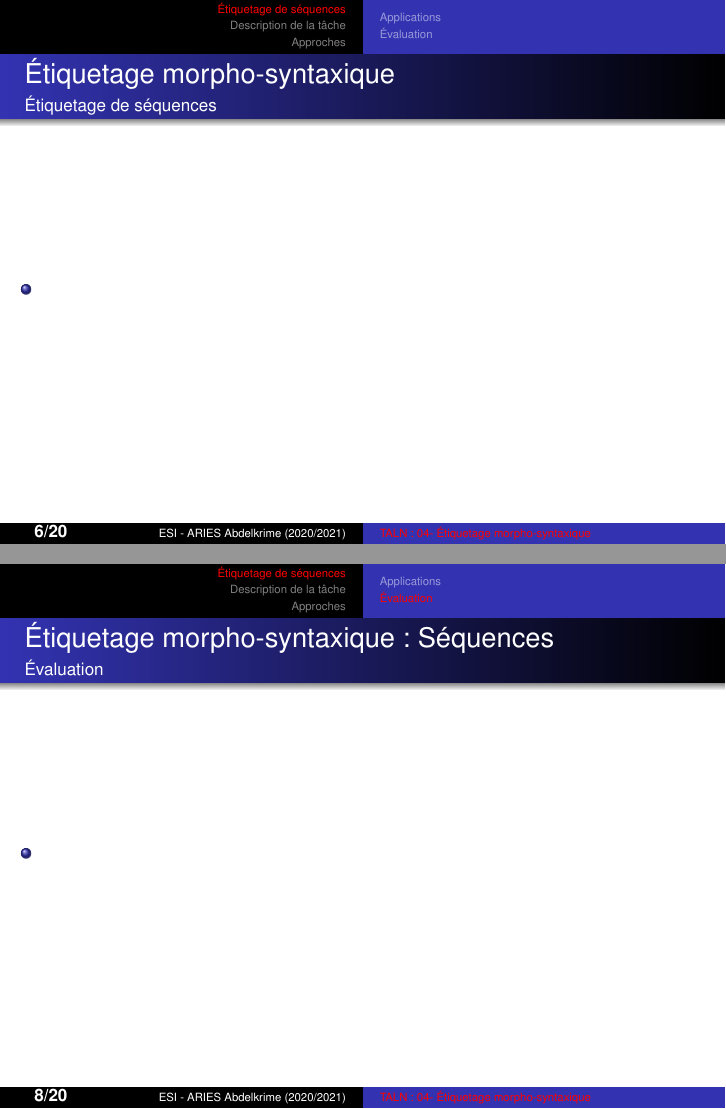
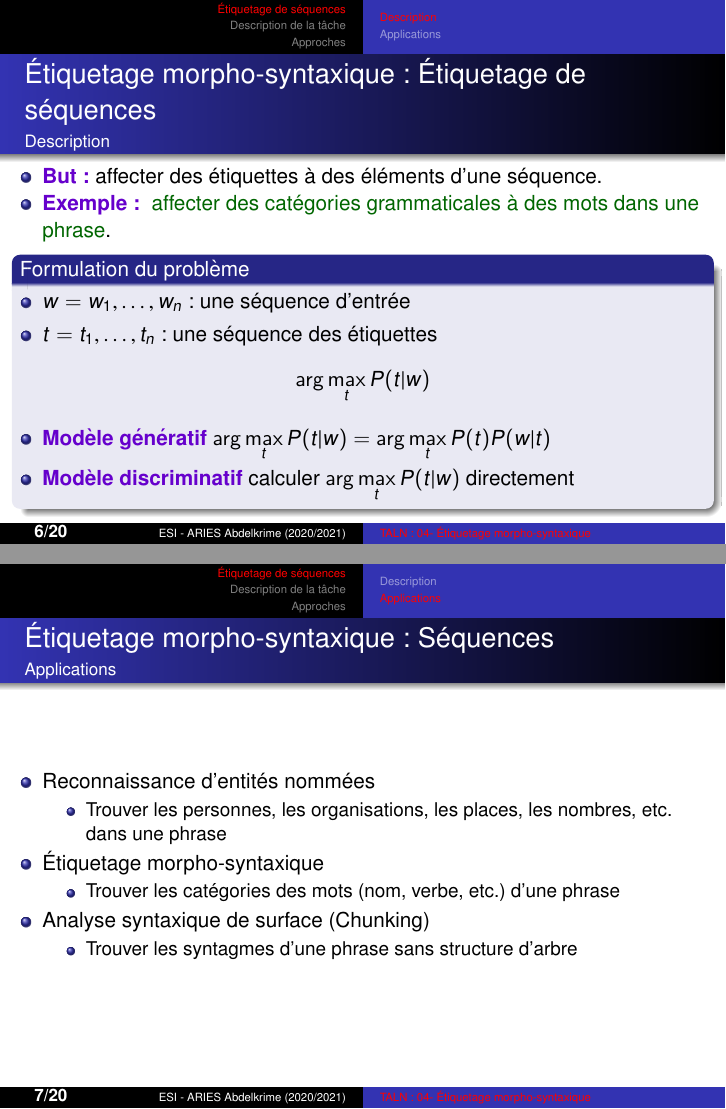
Before and after one commit to projeduc/ESI_TALN, LaTeX slides (pres/TALN04C-pos.tex): pages 6 and 8 of 21 before the commit and pages 6 and 7 of 21 after it, joined at a grey line. Compiled offline with pdfLaTeX.

Commit message:
chapitre 4 séquences

```diff
--- a/pres/TALN04C-pos.tex
+++ b/pres/TALN04C-pos.tex
@@ -40,14 +40,32 @@
 \section{Étiquetage de séquences}
 %===================================================================================
 
+\subsection{Description}
+
 \begin{frame}
-\frametitle{Étiquetage morpho-syntaxique}
-\framesubtitle{Étiquetage de séquences}
+\frametitle{Étiquetage morpho-syntaxique : Étiquetage de séquences}
+\framesubtitle{Description}
 
 
 \begin{itemize}
-	\item
+	\item \optword{But :} affecter des étiquettes à des éléments d'une séquence.
+	\item \optword{Exemple : } \expword{affecter des catégories grammaticales à des mots dans une phrase}.
 \end{itemize}
+
+\begin{block}{Formulation du problème}
+	\begin{itemize}
+		\item $w = w_1, \ldots, w_n$ : une séquence d'entrée
+		\item $t = t_1, \ldots, t_n$ : une séquence des étiquettes
+	\end{itemize}
+	\begin{center}
+		$ \arg\max\limits_t P(t | w)$
+	\end{center}
+
+	\begin{itemize}
+		\item \optword{Modèle génératif} $ \arg\max\limits_t P(t | w) = \arg\max\limits_t P(t) P(w | t) $
+		\item \optword{Modèle discriminatif} calculer $\arg\max\limits_t P(t | w)$ directement
+	\end{itemize}
+\end{block}
 
 \end{frame}
 
@@ -59,17 +77,24 @@
 
 %eisenstein
 \begin{itemize}
-	\item
+	\item Reconnaissance d'entités nommées
+	\begin{itemize}
+		\item Trouver les personnes, les organisations, les places, les nombres, etc. dans une phrase
+	\end{itemize}
+	\item Étiquetage morpho-syntaxique
+	\begin{itemize}
+		\item Trouver les catégories des mots (nom, verbe, etc.) d'une phrase
+	\end{itemize}
+	\item Analyse syntaxique de surface (Chunking)
+	\begin{itemize}
+		\item Trouver les syntagmes d'une phrase sans structure d'arbre
+	\end{itemize}
 \end{itemize}
+
 
 \end{frame}
 
-\subsection{Évaluation}
-
 \begin{frame}
 \frametitle{Étiquetage morpho-syntaxique : Séquences}
-\framesubtitle{Évaluation}
+\framesubtitle{Applications (exemple)}
 
-\begin{itemize}
-	\item
-\end{itemize}
```
Also changed, not shown: pres/TALN04C-pos.tex (23 more changed lines).
